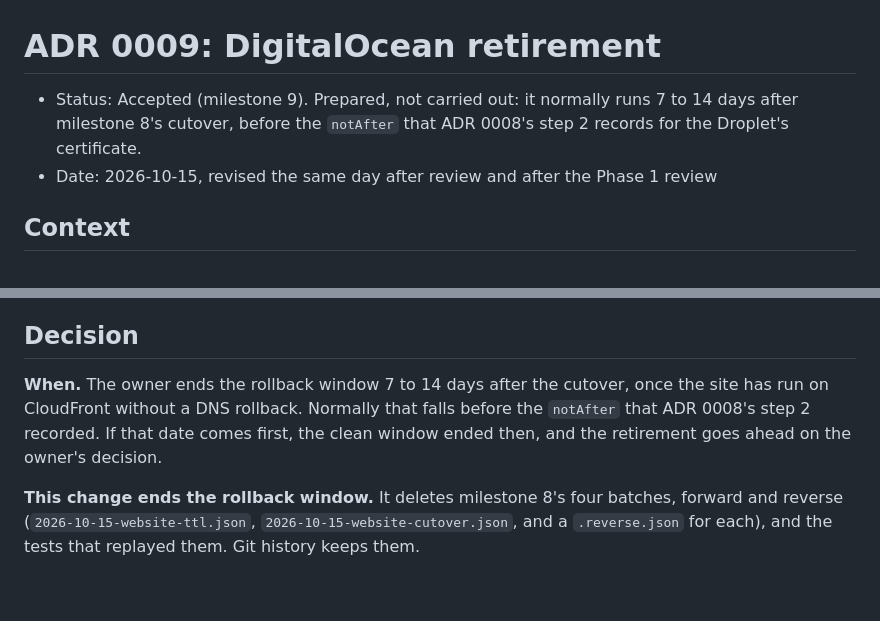
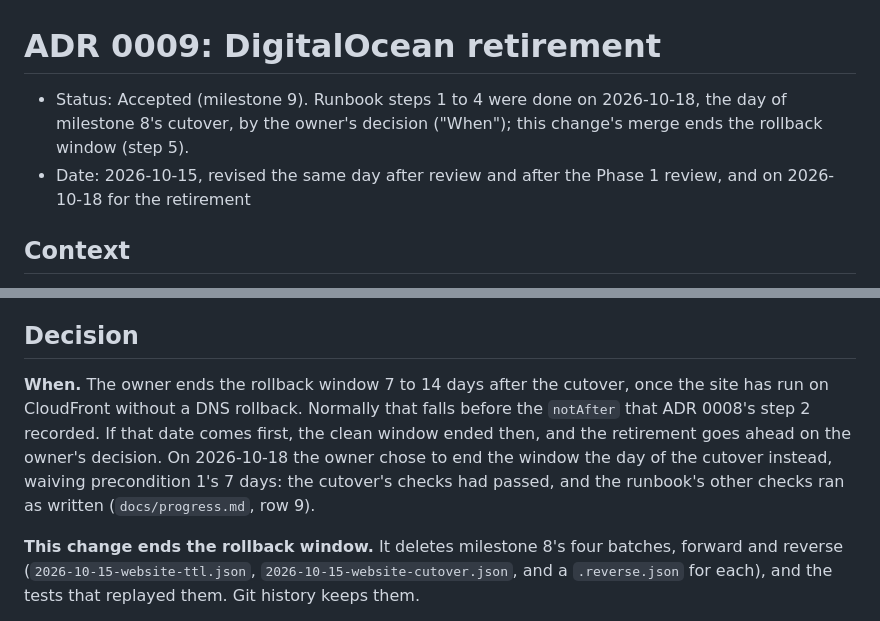
Before and after one commit to zachdavids/zachverse, a Markdown page: docs/adr/0009-digitalocean-retirement.md, 2 parts joined by grey strips. Rendered like a GitHub page; blank space fills up the shorter version.

Commit message:
Record milestone 9's steps 1 to 4
On 2026-10-18 the owner chose to retire the Droplet the day of the
cutover, waiving ADR 0009's 7-day soak. The runbook's other checks of
steps 1 to 4 passed: the monitor, the Deploy runs and release history,
the zone export, no record at the Droplet's addresses, delegation, the
owner's checks of the Droplet and Workspace. There is no archive and no
snapshot. This change's merge ends the rollback window (step 5).

Co-Authored-By: Claude Opus 5.5 <noreply@anthropic.com>
Claude-Session: https://claude.ai/code/session_0137q6CLU6jAn5gpqWAyBr4F

```diff
--- a/docs/adr/0009-digitalocean-retirement.md
+++ b/docs/adr/0009-digitalocean-retirement.md
@@ -1,7 +1,7 @@
 # ADR 0009: DigitalOcean retirement
 
-- Status: Accepted (milestone 9). Prepared, not carried out: it normally runs 7 to 14 days after milestone 8's cutover, before the `notAfter` that ADR 0008's step 2 records for the Droplet's certificate.
-- Date: 2026-10-15, revised the same day after review and after the Phase 1 review
+- Status: Accepted (milestone 9). Runbook steps 1 to 4 were done on 2026-10-18, the day of milestone 8's cutover, by the owner's decision ("When"); this change's merge ends the rollback window (step 5).
+- Date: 2026-10-15, revised the same day after review and after the Phase 1 review, and on 2026-10-18 for the retirement
 
 ## Context
 
@@ -18,7 +18,7 @@ The plan's milestone 9 retires the Droplet after 7 to 14 days of successful oper
 
 ## Decision
 
-**When.** The owner ends the rollback window 7 to 14 days after the cutover, once the site has run on CloudFront without a DNS rollback. Normally that falls before the `notAfter` that ADR 0008's step 2 recorded. If that date comes first, the clean window ended then, and the retirement goes ahead on the owner's decision.
+**When.** The owner ends the rollback window 7 to 14 days after the cutover, once the site has run on CloudFront without a DNS rollback. Normally that falls before the `notAfter` that ADR 0008's step 2 recorded. If that date comes first, the clean window ended then, and the retirement goes ahead on the owner's decision. On 2026-10-18 the owner chose to end the window the day of the cutover instead, waiving precondition 1's 7 days: the cutover's checks had passed, and the runbook's other checks ran as written (`docs/progress.md`, row 9).
 
 **This change ends the rollback window.** It deletes milestone 8's four batches, forward and reverse (`2026-10-15-website-ttl.json`, `2026-10-15-website-cutover.json`, and a `.reverse.json` for each), and the tests that replayed them. Git history keeps them.
 - **The reverse batches are a hazard after retirement:** they point both names at the Droplet. Once it's destroyed, DigitalOcean can give its addresses to another customer, who would then receive the website's traffic and could obtain certificates for its names.
```
Also changed, not shown: docs/progress.md (+1 -1 lines).
